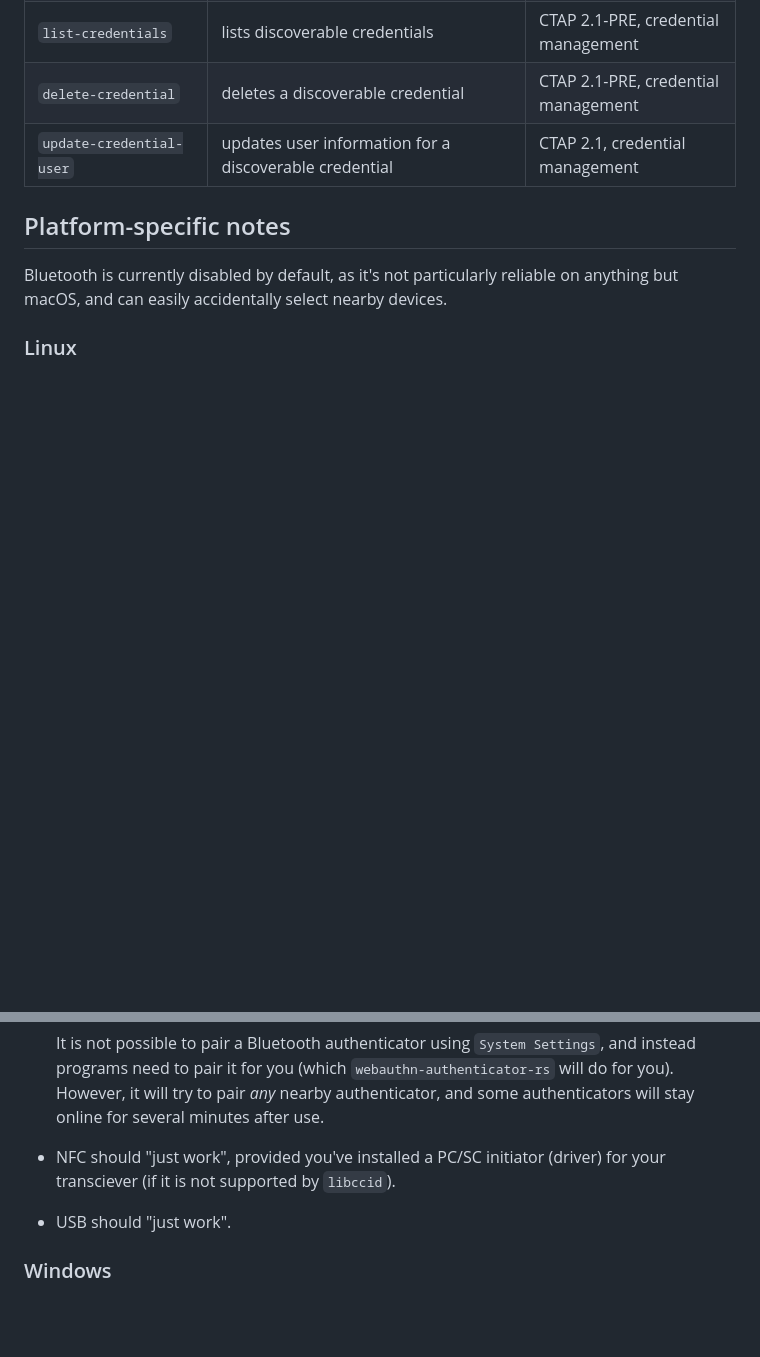
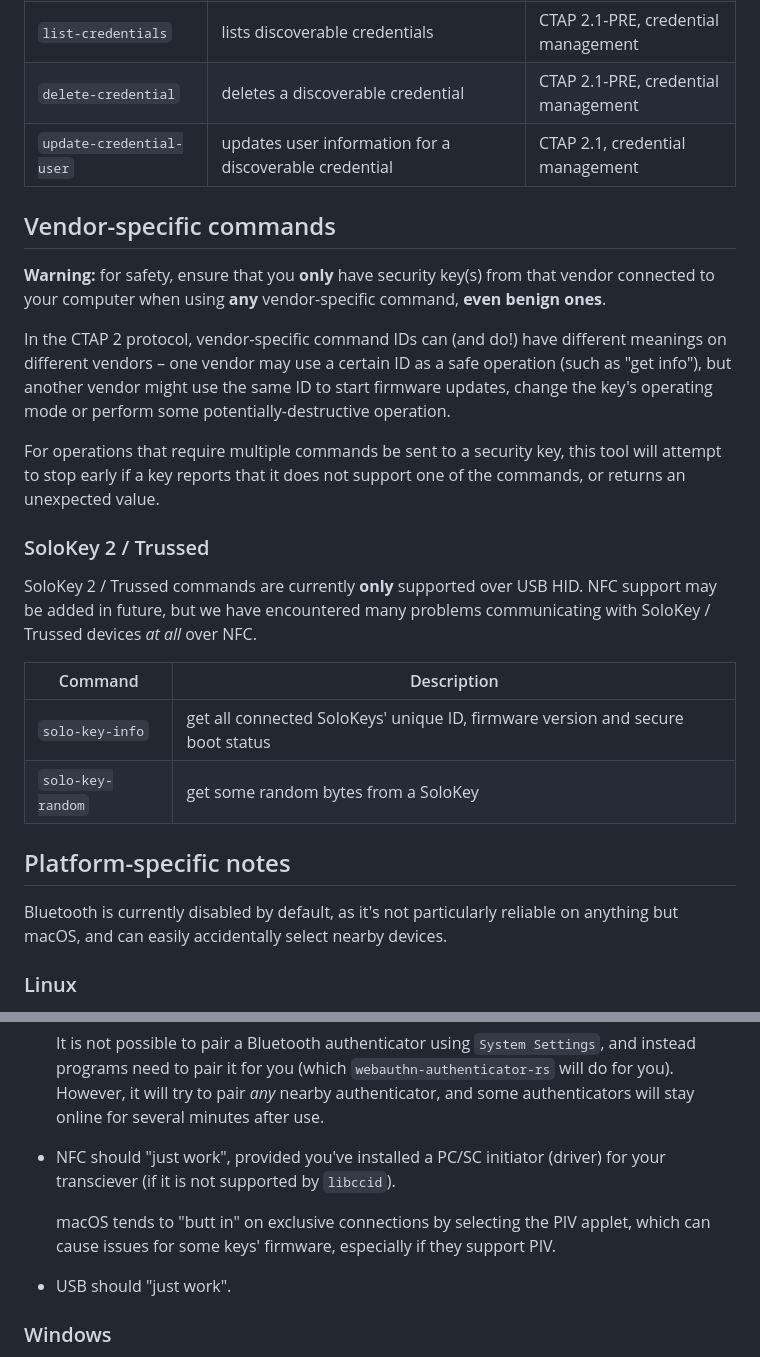
Before and after one commit to kanidm/webauthn-rs, a Markdown page: fido-key-manager/README.md, 2 parts joined by grey strips. Drawn GitHub-style; blank space fills up the shorter version.

Commit message:
document solokey commands

```diff
--- a/fido-key-manager/README.md
+++ b/fido-key-manager/README.md
@@ -80,6 +80,33 @@ Command | Description | Requirements
 [Enterprise Attestation]: https://fidoalliance.org/specs/fido-v2.1-ps-20210615/fido-client-to-authenticator-protocol-v2.1-ps-errata-20220621.html#sctn-feature-descriptions-enterp-attstn
 [Minimum PIN Length]: https://fidoalliance.org/specs/fido-v2.1-ps-20210615/fido-client-to-authenticator-protocol-v2.1-ps-errata-20220621.html#sctn-feature-descriptions-minPinLength
 
+## Vendor-specific commands
+
+**Warning:** for safety, ensure that you **only** have security key(s) from that
+vendor connected to your computer when using **any** vendor-specific command,
+**even benign ones**.
+
+In the CTAP 2 protocol, vendor-specific command IDs can (and do!) have different
+meanings on different vendors – one vendor may use a certain ID as a safe
+operation (such as "get info"), but another vendor might use the same ID to
+start firmware updates, change the key's operating mode or perform some
+potentially-destructive operation.
+
+For operations that require multiple commands be sent to a security key, this
+tool will attempt to stop early if a key reports that it does not support one
+of the commands, or returns an unexpected value.
+
+### SoloKey 2 / Trussed
+
+SoloKey 2 / Trussed commands are currently **only** supported over USB HID. NFC
+support may be added in future, but we have encountered many problems
+communicating with SoloKey / Trussed devices *at all* over NFC.
+
+Command | Description
+------- | -----------
+`solo-key-info` | get all connected SoloKeys' unique ID, firmware version and secure boot status
+`solo-key-random` | get some random bytes from a SoloKey
+
 ## Platform-specific notes
 
 Bluetooth is currently disabled by default, as it's not particularly reliable on
@@ -145,6 +172,10 @@ anything but macOS, and can easily accidentally select nearby devices.
 * NFC should "just work", provided you've installed a PC/SC initiator
   (driver) for your transciever (if it is not supported by `libccid`).
 
+  macOS tends to "butt in" on exclusive connections by selecting the PIV applet,
+  which can cause issues for some keys' firmware, especially if they support
+  PIV.
+
 * USB should "just work".
 
 ### Windows
```
